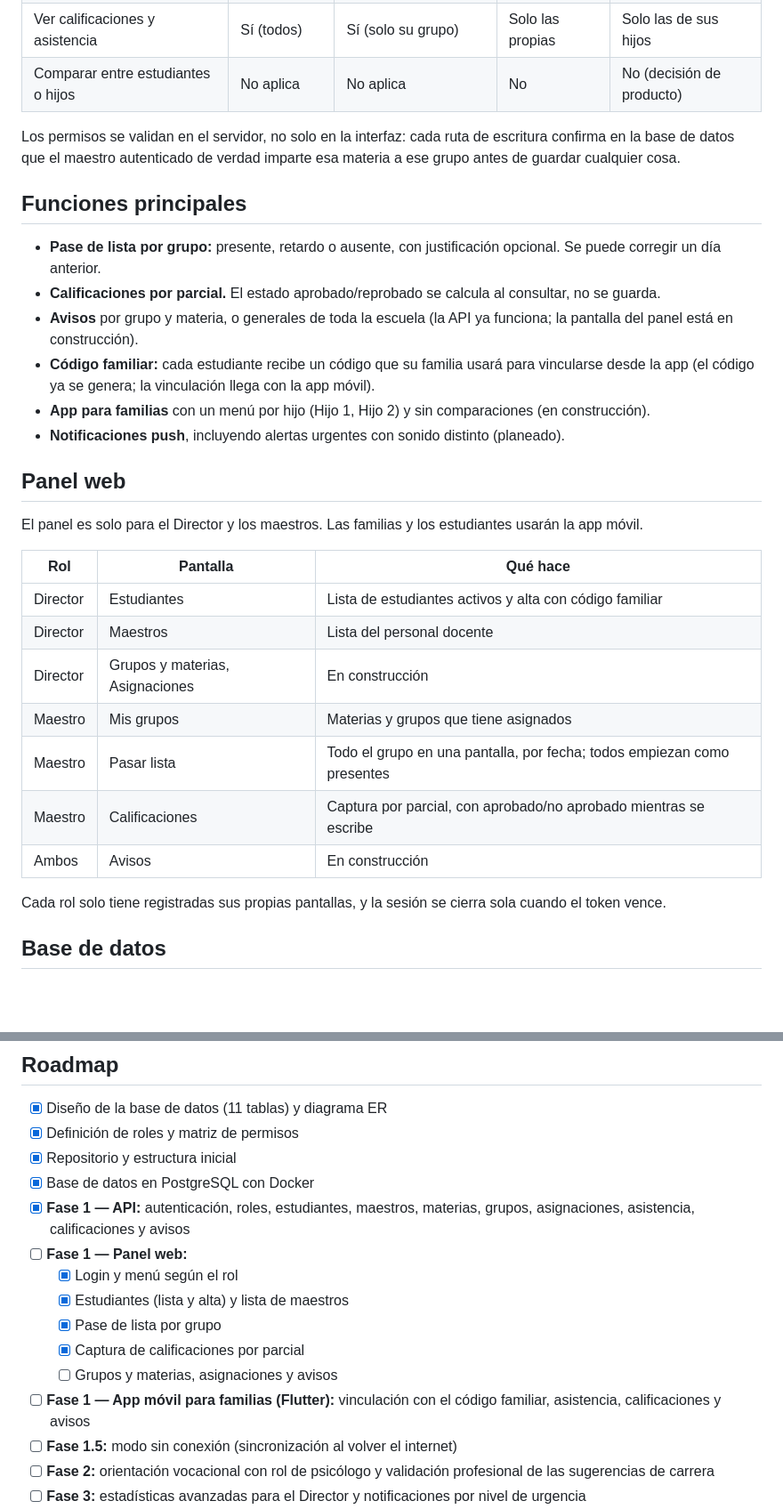
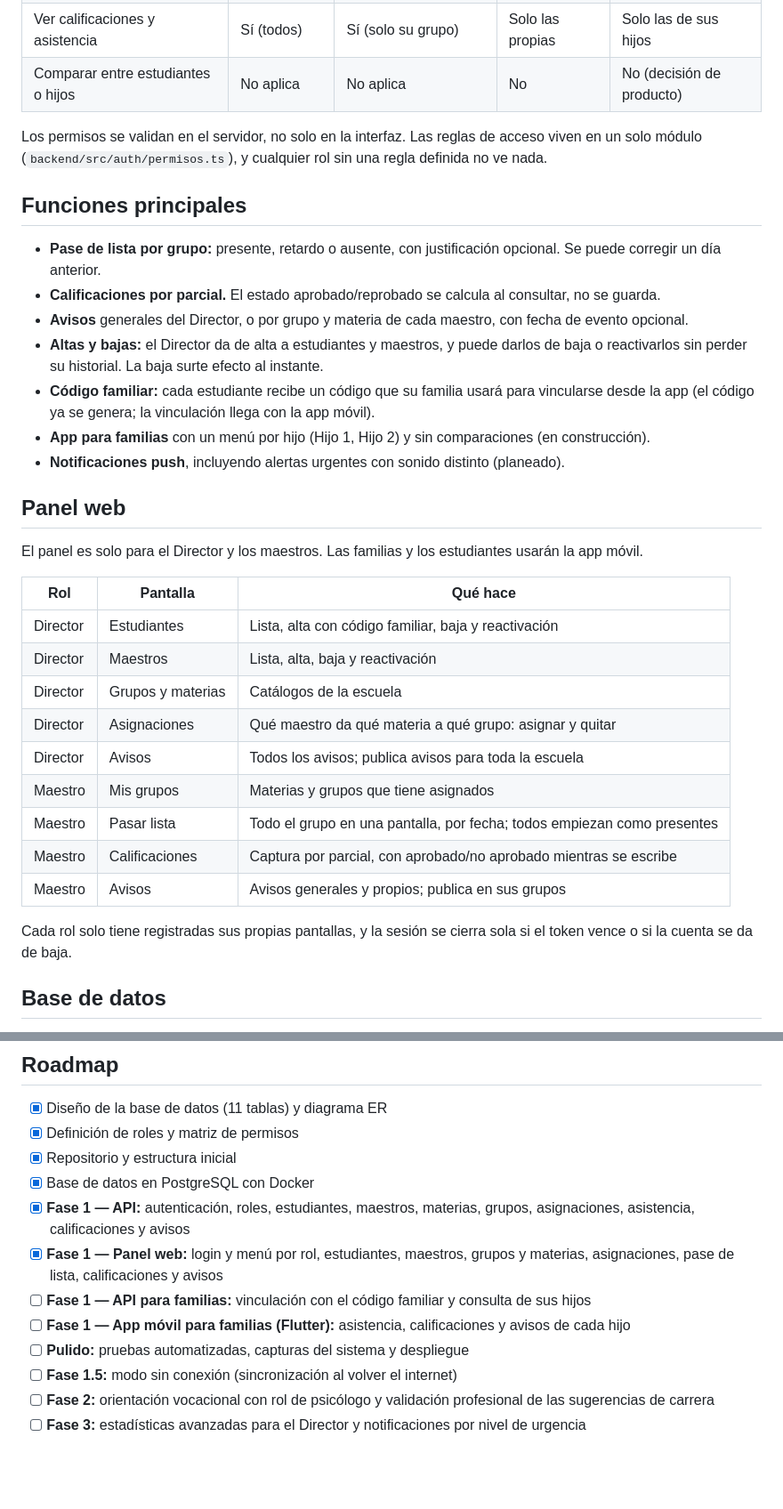
Before and after one commit to felixarvizuangel/proyecto-quiron, a Markdown page: README.md, 2 parts joined by grey strips. Shown at 89% size. GitHub-like rendering; blank space fills up the shorter version.

```diff
--- a/README.md
+++ b/README.md
@@ -42,12 +42,13 @@ En muchas escuelas la información del estudiante (asistencia, calificaciones, a
 | Ver calificaciones y asistencia | Sí (todos) | Sí (solo su grupo) | Solo las propias | Solo las de sus hijos |
 | Comparar entre estudiantes o hijos | No aplica | No aplica | No | No (decisión de producto) |
 
-Los permisos se validan en el servidor, no solo en la interfaz: cada ruta de escritura confirma en la base de datos que el maestro autenticado de verdad imparte esa materia a ese grupo antes de guardar cualquier cosa.
+Los permisos se validan en el servidor, no solo en la interfaz. Las reglas de acceso viven en un solo módulo (`backend/src/auth/permisos.ts`), y cualquier rol sin una regla definida no ve nada.
 
 ## Funciones principales
 - **Pase de lista por grupo:** presente, retardo o ausente, con justificación opcional. Se puede corregir un día anterior.
 - **Calificaciones por parcial.** El estado aprobado/reprobado se calcula al consultar, no se guarda.
-- **Avisos** por grupo y materia, o generales de toda la escuela (la API ya funciona; la pantalla del panel está en construcción).
+- **Avisos** generales del Director, o por grupo y materia de cada maestro, con fecha de evento opcional.
+- **Altas y bajas:** el Director da de alta a estudiantes y maestros, y puede darlos de baja o reactivarlos sin perder su historial. La baja surte efecto al instante.
 - **Código familiar:** cada estudiante recibe un código que su familia usará para vincularse desde la app (el código ya se genera; la vinculación llega con la app móvil).
 - **App para familias** con un menú por hijo (Hijo 1, Hijo 2) y sin comparaciones (en construcción).
 - **Notificaciones push**, incluyendo alertas urgentes con sonido distinto (planeado).
@@ -57,15 +58,17 @@ El panel es solo para el Director y los maestros. Las familias y los estudiantes
 
 | Rol | Pantalla | Qué hace |
 |---|---|---|
-| Director | Estudiantes | Lista de estudiantes activos y alta con código familiar |
-| Director | Maestros | Lista del personal docente |
-| Director | Grupos y materias, Asignaciones | En construcción |
+| Director | Estudiantes | Lista, alta con código familiar, baja y reactivación |
+| Director | Maestros | Lista, alta, baja y reactivación |
+| Director | Grupos y materias | Catálogos de la escuela |
+| Director | Asignaciones | Qué maestro da qué materia a qué grupo: asignar y quitar |
+| Director | Avisos | Todos los avisos; publica avisos para toda la escuela |
 | Maestro | Mis grupos | Materias y grupos que tiene asignados |
 | Maestro | Pasar lista | Todo el grupo en una pantalla, por fecha; todos empiezan como presentes |
 | Maestro | Calificaciones | Captura por parcial, con aprobado/no aprobado mientras se escribe |
-| Ambos | Avisos | En construcción |
+| Maestro | Avisos | Avisos generales y propios; publica en sus grupos |
 
-Cada rol solo tiene registradas sus propias pantallas, y la sesión se cierra sola cuando el token vence.
+Cada rol solo tiene registradas sus propias pantallas, y la sesión se cierra sola si el token vence o si la cuenta se da de baja.
 
 ## Base de datos
 Diseño relacional de 11 tablas en PostgreSQL. Las relaciones de muchos a muchos se resuelven con tablas intermedias y los datos de acceso viven en una sola tabla (`Usuarios`).
@@ -235,13 +244,10 @@ Todas las rutas, salvo `/salud`, `/auth/registro` y `/auth/login`, requieren el
 - [x] Repositorio y estructura inicial
 - [x] Base de datos en PostgreSQL con Docker
 - [x] **Fase 1 — API:** autenticación, roles, estudiantes, maestros, materias, grupos, asignaciones, asistencia, calificaciones y avisos
-- [ ] **Fase 1 — Panel web:**
-  - [x] Login y menú según el rol
-  - [x] Estudiantes (lista y alta) y lista de maestros
-  - [x] Pase de lista por grupo
-  - [x] Captura de calificaciones por parcial
-  - [ ] Grupos y materias, asignaciones y avisos
-- [ ] **Fase 1 — App móvil para familias (Flutter):** vinculación con el código familiar, asistencia, calificaciones y avisos
+- [x] **Fase 1 — Panel web:** login y menú por rol, estudiantes, maestros, grupos y materias, asignaciones, pase de lista, calificaciones y avisos
+- [ ] **Fase 1 — API para familias:** vinculación con el código familiar y consulta de sus hijos
+- [ ] **Fase 1 — App móvil para familias (Flutter):** asistencia, calificaciones y avisos de cada hijo
+- [ ] **Pulido:** pruebas automatizadas, capturas del sistema y despliegue
 - [ ] **Fase 1.5:** modo sin conexión (sincronización al volver el internet)
 - [ ] **Fase 2:** orientación vocacional con rol de psicólogo y validación profesional de las sugerencias de carrera
 - [ ] **Fase 3:** estadísticas avanzadas para el Director y notificaciones por nivel de urgencia
```
Also changed, not shown: other parts of README.md (+30 -19 lines).
